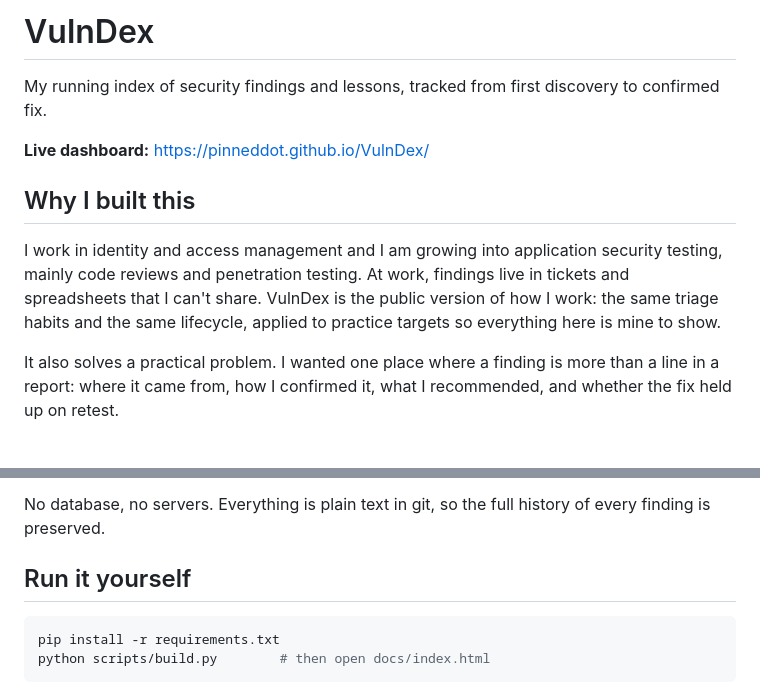
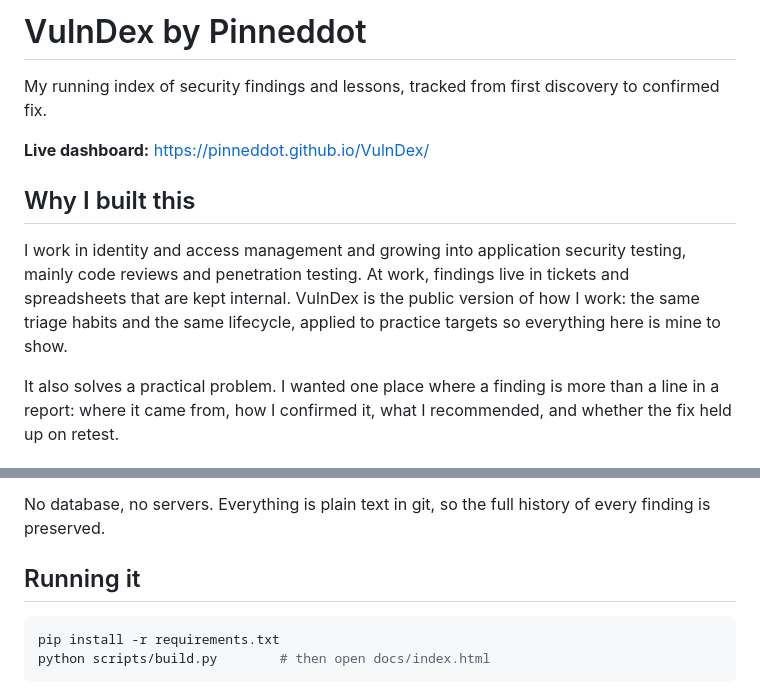
Before and after one commit to pinneddot/VulnDex, a Markdown page: README.md, 2 parts joined by grey strips. GitHub-like rendering.

Commit message:
Revise README for clarity
Updated README to clarify purpose and instructions.

````diff
--- a/README.md
+++ b/README.md
@@ -1,4 +1,4 @@
-# VulnDex
+# VulnDex by Pinneddot
 
 My running index of security findings and lessons, tracked from first discovery to confirmed fix.
 
@@ -6,7 +6,7 @@ My running index of security findings and lessons, tracked from first discovery
 
 ## Why I built this
 
-I work in identity and access management and I am growing into application security testing, mainly code reviews and penetration testing. At work, findings live in tickets and spreadsheets that I can't share. VulnDex is the public version of how I work: the same triage habits and the same lifecycle, applied to practice targets so everything here is mine to show.
+I work in identity and access management and growing into application security testing, mainly code reviews and penetration testing. At work, findings live in tickets and spreadsheets that are kept internal. VulnDex is the public version of how I work: the same triage habits and the same lifecycle, applied to practice targets so everything here is mine to show.
 
 It also solves a practical problem. I wanted one place where a finding is more than a line in a report: where it came from, how I confirmed it, what I recommended, and whether the fix held up on retest.
 
@@ -34,7 +34,7 @@ scan (Semgrep, manual testing) -> findings/*.yml -> scripts/build.py -> dashboar
 
 No database, no servers. Everything is plain text in git, so the full history of every finding is preserved.
 
-## Run it yourself
+## Running it
 
 ```bash
 pip install -r requirements.txt
````
